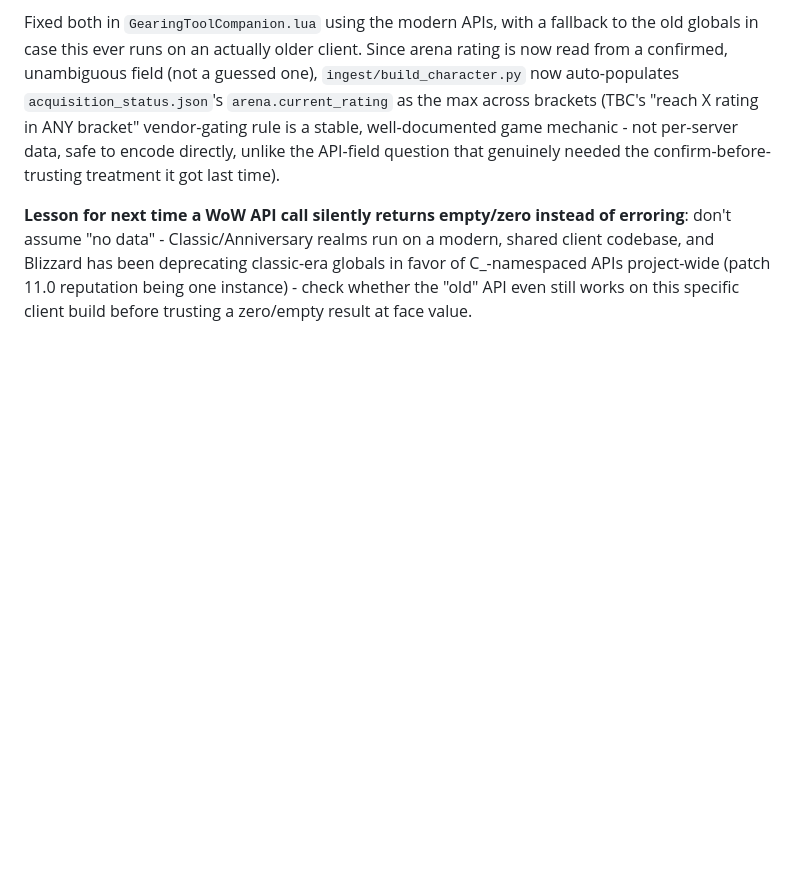
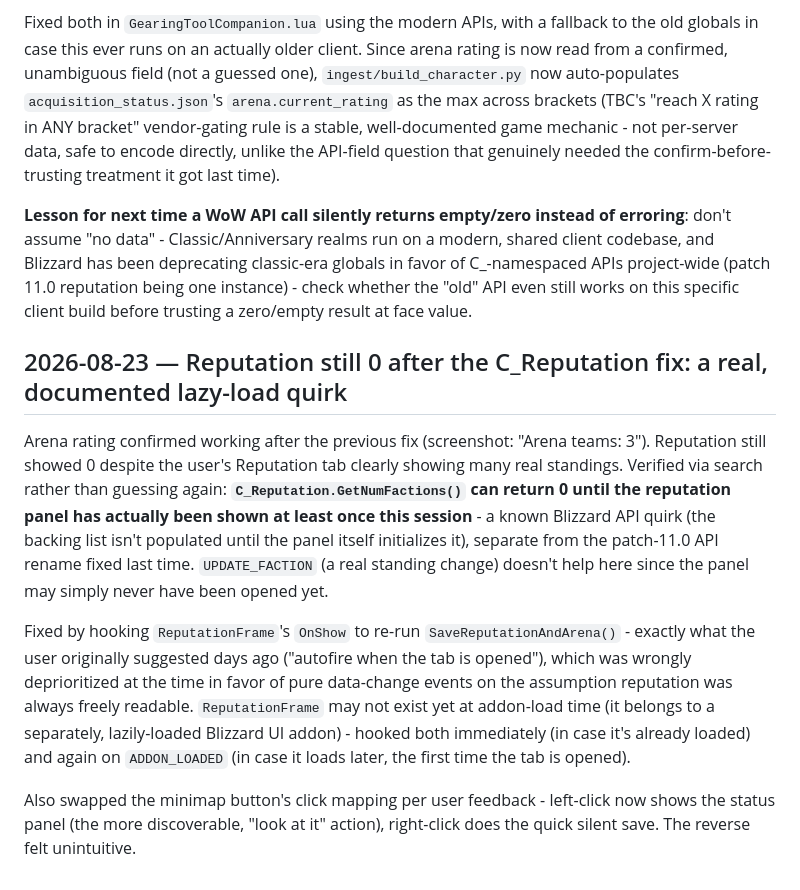
Before and after one commit to Ruban-Creator/wow-gearing-tool, a Markdown page: NOTES.md, the part around the change. Rendered like a GitHub page; blank space fills up the shorter version.

Commit message:
Document the ReputationFrame lazy-load fix and minimap button click swap

```diff
--- a/NOTES.md
+++ b/NOTES.md
@@ -1232,3 +1232,25 @@ assume "no data" - Classic/Anniversary realms run on a modern, shared client cod
 Blizzard has been deprecating classic-era globals in favor of C_-namespaced APIs project-wide
 (patch 11.0 reputation being one instance) - check whether the "old" API even still works on
 this specific client build before trusting a zero/empty result at face value.
+
+## 2026-08-23 — Reputation still 0 after the C_Reputation fix: a real, documented lazy-load quirk
+
+Arena rating confirmed working after the previous fix (screenshot: "Arena teams: 3"). Reputation
+still showed 0 despite the user's Reputation tab clearly showing many real standings. Verified
+via search rather than guessing again: **`C_Reputation.GetNumFactions()` can return 0 until the
+reputation panel has actually been shown at least once this session** - a known Blizzard API
+quirk (the backing list isn't populated until the panel itself initializes it), separate from
+the patch-11.0 API rename fixed last time. `UPDATE_FACTION` (a real standing change) doesn't
+help here since the panel may simply never have been opened yet.
+
+Fixed by hooking `ReputationFrame`'s `OnShow` to re-run `SaveReputationAndArena()` - exactly
+what the user originally suggested days ago ("autofire when the tab is opened"), which was
+wrongly deprioritized at the time in favor of pure data-change events on the assumption
+reputation was always freely readable. `ReputationFrame` may not exist yet at addon-load time
+(it belongs to a separately, lazily-loaded Blizzard UI addon) - hooked both immediately (in case
+it's already loaded) and again on `ADDON_LOADED` (in case it loads later, the first time the tab
+is opened).
+
+Also swapped the minimap button's click mapping per user feedback - left-click now shows the
+status panel (the more discoverable, "look at it" action), right-click does the quick silent
+save. The reverse felt unintuitive.
```
